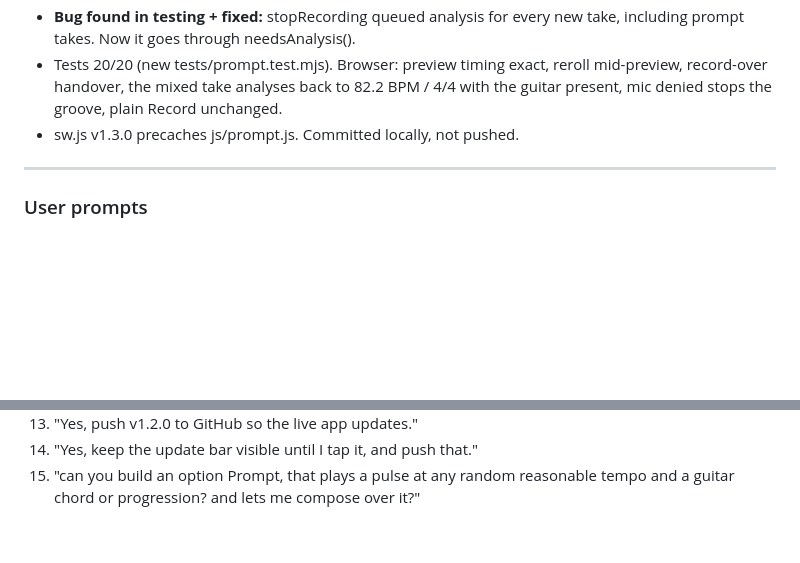
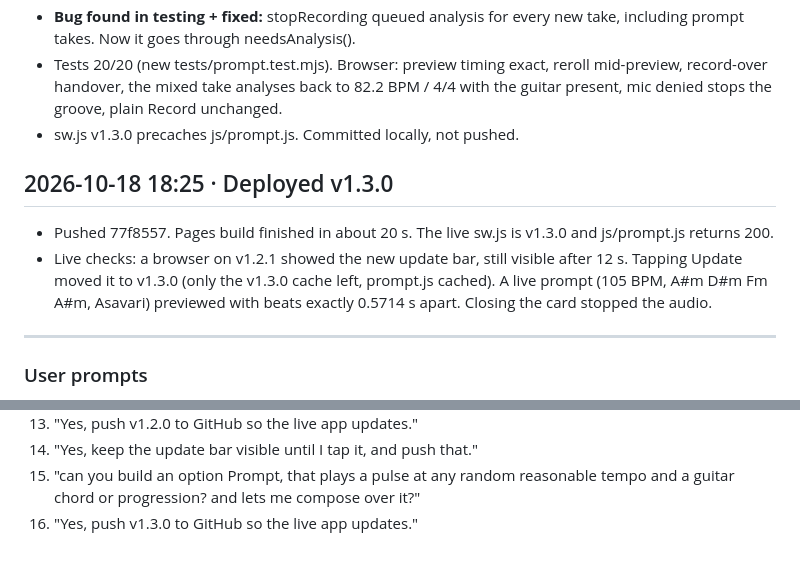
Before and after one commit to ravi-annaswamy/tune-notebook, a Markdown page: project_log.md, 2 parts joined by grey strips. Rendered like a GitHub page; blank space fills up the shorter version.

Commit message:
Log: v1.3.0 deployed and verified live
Co-Authored-By: Claude Opus 5.5 <noreply@anthropic.com>

```diff
--- a/project_log.md
+++ b/project_log.md
@@ -91,6 +91,10 @@
 - Tests 20/20 (new tests/prompt.test.mjs). Browser: preview timing exact, reroll mid-preview, record-over handover, the mixed take analyses back to 82.2 BPM / 4/4 with the guitar present, mic denied stops the groove, plain Record unchanged.
 - sw.js v1.3.0 precaches js/prompt.js. Committed locally, not pushed.
 
+## 2026-10-18 18:25 · Deployed v1.3.0
+- Pushed 77f8557. Pages build finished in about 20 s. The live sw.js is v1.3.0 and js/prompt.js returns 200.
+- Live checks: a browser on v1.2.1 showed the new update bar, still visible after 12 s. Tapping Update moved it to v1.3.0 (only the v1.3.0 cache left, prompt.js cached). A live prompt (105 BPM, A#m D#m Fm A#m, Asavari) previewed with beats exactly 0.5714 s apart. Closing the card stopped the audio.
+
 ---
 ### User prompts
 1. (Build brief: see bottom of README.md for the full text.) Build the "Tune Notebook" PWA: record with tap tempo, Sa detection and a tanpura drone mixed in; IndexedDB storage; share/export; offline; deploy and iPhone install guide; test mic denied / phone-call interruption / very short clips.
@@ -108,3 +112,4 @@
 13. "Yes, push v1.2.0 to GitHub so the live app updates."
 14. "Yes, keep the update bar visible until I tap it, and push that."
 15. "can you build an option Prompt, that plays a pulse at any random reasonable tempo and a guitar chord or progression? and lets me compose over it?"
+16. "Yes, push v1.3.0 to GitHub so the live app updates."
```
